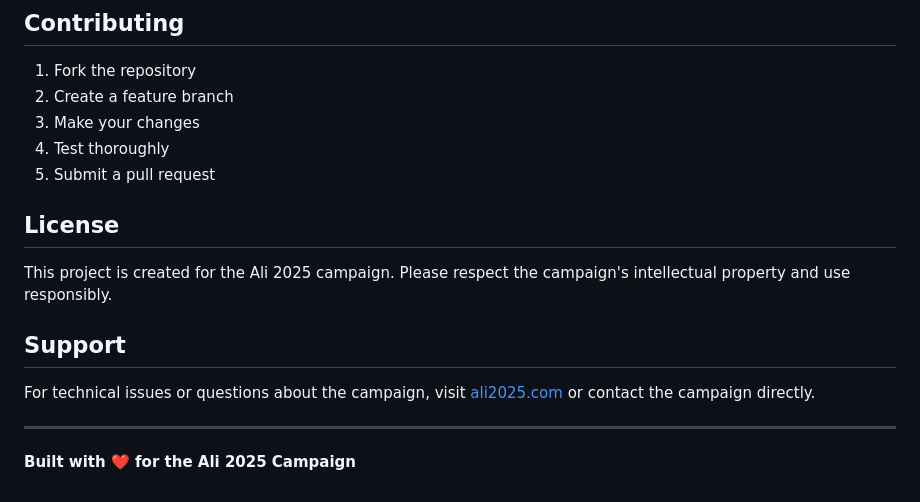
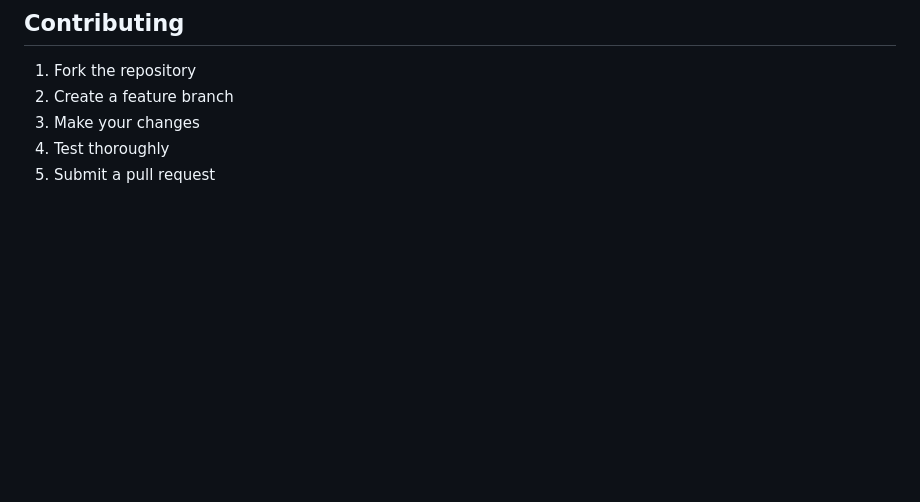
Before and after one commit to azrabano23/AI_PolicyBot_ALI2025, a Markdown page: README.md, the part around the change. Drawn GitHub-style; blank space fills up the shorter version.

```diff
--- a/README.md
+++ b/README.md
@@ -182,15 +182,3 @@ npm run build
 3. Make your changes
 4. Test thoroughly
 5. Submit a pull request
-
-## License
-
-This project is created for the Ali 2025 campaign. Please respect the campaign's intellectual property and use responsibly.
-
-## Support
-
-For technical issues or questions about the campaign, visit [ali2025.com](https://www.ali2025.com/) or contact the campaign directly.
-
----
-
-**Built with ❤️ for the Ali 2025 Campaign**
```
